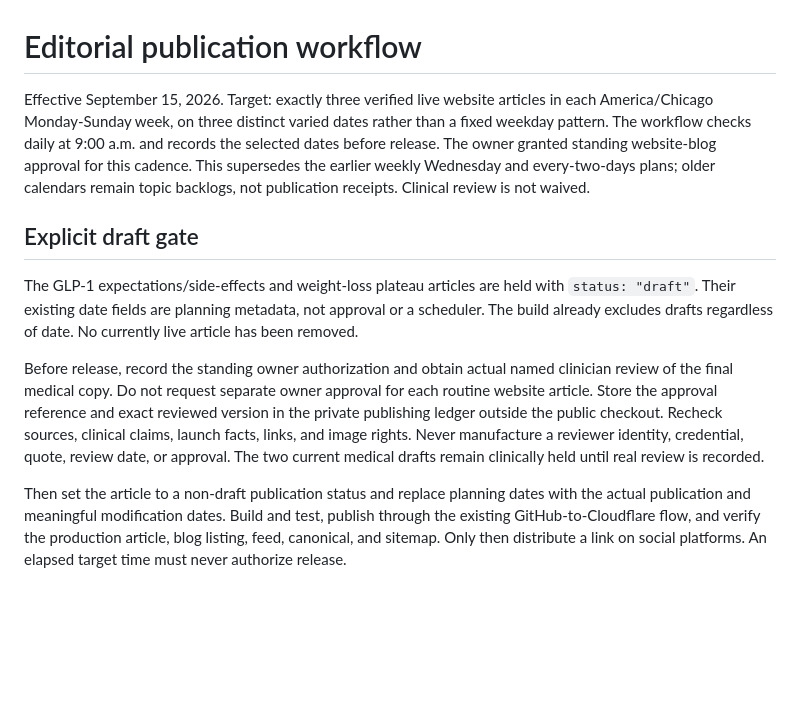
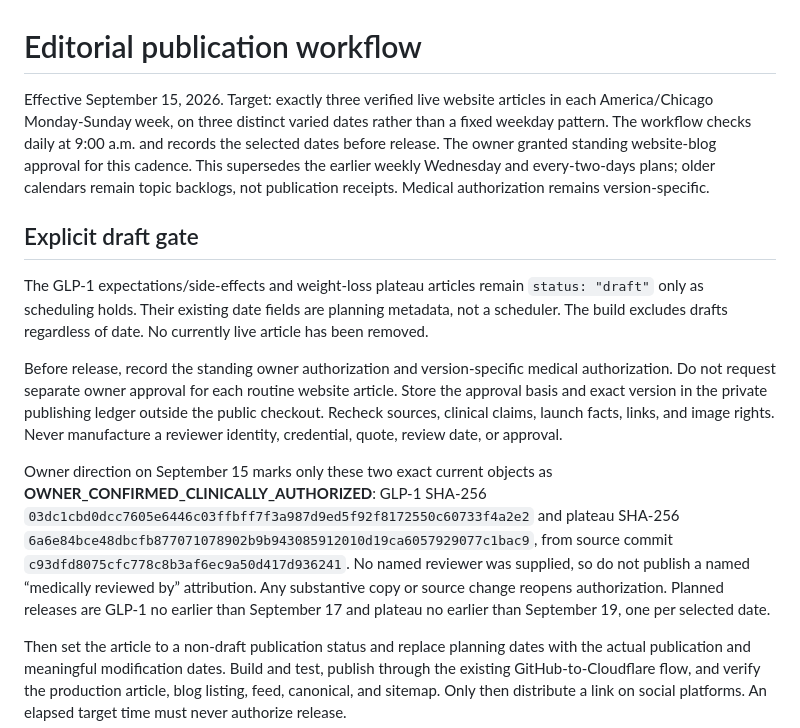
Before and after one commit to Shahablo/apexwellnessnwi-website, a Markdown page: docs/editorial-publishing.md, the part around the change. GitHub-like rendering; blank space fills up the shorter version.

Commit message:
Record medical draft authorization (#11)
Co-authored-by: Shahab Siddique <shahab@medcodepro.ai>

```diff
--- a/docs/editorial-publishing.md
+++ b/docs/editorial-publishing.md
@@ -1,12 +1,14 @@
 # Editorial publication workflow
 
-Effective September 15, 2026. Target: exactly three verified live website articles in each America/Chicago Monday-Sunday week, on three distinct varied dates rather than a fixed weekday pattern. The workflow checks daily at 9:00 a.m. and records the selected dates before release. The owner granted standing website-blog approval for this cadence. This supersedes the earlier weekly Wednesday and every-two-days plans; older calendars remain topic backlogs, not publication receipts. Clinical review is not waived.
+Effective September 15, 2026. Target: exactly three verified live website articles in each America/Chicago Monday-Sunday week, on three distinct varied dates rather than a fixed weekday pattern. The workflow checks daily at 9:00 a.m. and records the selected dates before release. The owner granted standing website-blog approval for this cadence. This supersedes the earlier weekly Wednesday and every-two-days plans; older calendars remain topic backlogs, not publication receipts. Medical authorization remains version-specific.
 
 ## Explicit draft gate
 
-The GLP-1 expectations/side-effects and weight-loss plateau articles are held with `status: "draft"`. Their existing date fields are planning metadata, not approval or a scheduler. The build already excludes drafts regardless of date. No currently live article has been removed.
+The GLP-1 expectations/side-effects and weight-loss plateau articles remain `status: "draft"` only as scheduling holds. Their existing date fields are planning metadata, not a scheduler. The build excludes drafts regardless of date. No currently live article has been removed.
 
-Before release, record the standing owner authorization and obtain actual named clinician review of the final medical copy. Do not request separate owner approval for each routine website article. Store the approval reference and exact reviewed version in the private publishing ledger outside the public checkout. Recheck sources, clinical claims, launch facts, links, and image rights. Never manufacture a reviewer identity, credential, quote, review date, or approval. The two current medical drafts remain clinically held until real review is recorded.
+Before release, record the standing owner authorization and version-specific medical authorization. Do not request separate owner approval for each routine website article. Store the approval basis and exact version in the private publishing ledger outside the public checkout. Recheck sources, clinical claims, launch facts, links, and image rights. Never manufacture a reviewer identity, credential, quote, review date, or approval.
+
+Owner direction on September 15 marks only these two exact current objects as **OWNER_CONFIRMED_CLINICALLY_AUTHORIZED**: GLP-1 SHA-256 `03dc1cbd0dcc7605e6446c03ffbff7f3a987d9ed5f92f8172550c60733f4a2e2` and plateau SHA-256 `6a6e84bce48dbcfb877071078902b9b943085912010d19ca6057929077c1bac9`, from source commit `c93dfd8075cfc778c8b3af6ec9a50d417d936241`. No named reviewer was supplied, so do not publish a named “medically reviewed by” attribution. Any substantive copy or source change reopens authorization. Planned releases are GLP-1 no earlier than September 17 and plateau no earlier than September 19, one per selected date.
 
 Then set the article to a non-draft publication status and replace planning dates with the actual publication and meaningful modification dates. Build and test, publish through the existing GitHub-to-Cloudflare flow, and verify the production article, blog listing, feed, canonical, and sitemap. Only then distribute a link on social platforms. An elapsed target time must never authorize release.
 
```
